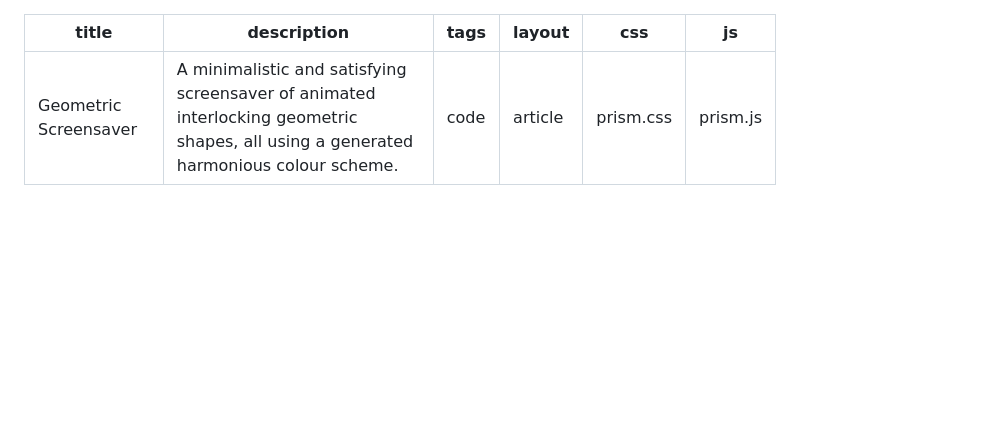
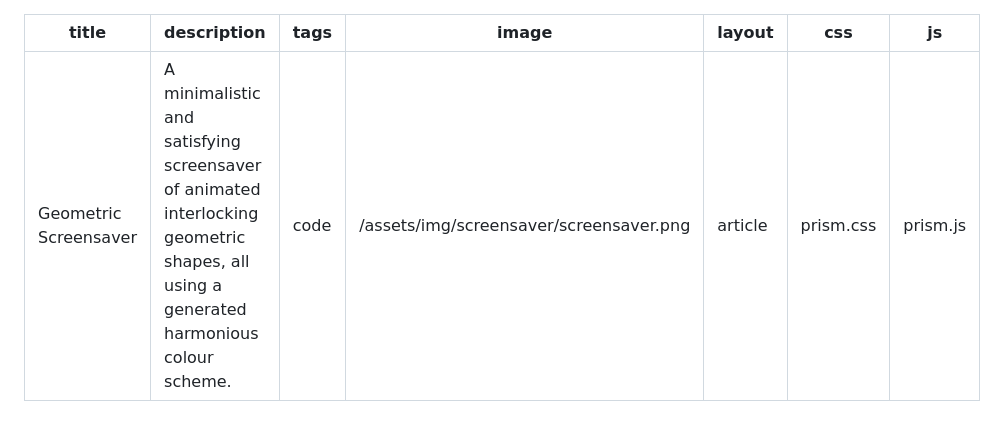
Before and after one commit to kayserifserif/kayserifserif.place, a Markdown page: projects/screensaver/index.md, the part around the change. GitHub-like rendering; blank space fills up the shorter version.

Commit message:
feat: add screensaver image for SEO

```diff
--- a/projects/screensaver/index.md
+++ b/projects/screensaver/index.md
@@ -2,6 +2,7 @@
 title: Geometric Screensaver
 description: A minimalistic and satisfying screensaver of animated interlocking geometric shapes, all using a generated harmonious colour scheme.
 tags: code
+image: /assets/img/screensaver/screensaver.png
 layout: article
 css: prism.css
 js: prism.js
```
Also changed, not shown: assets/img/screensaver/screensaver.png (added).
